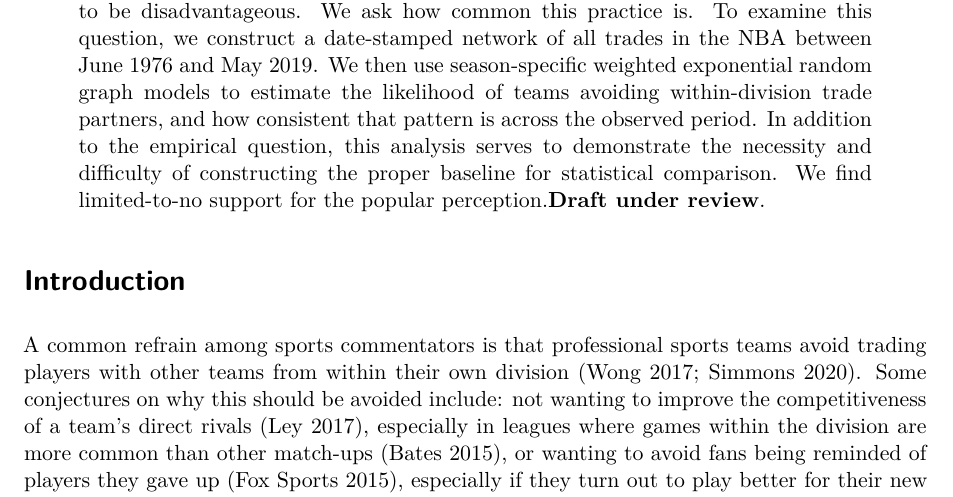
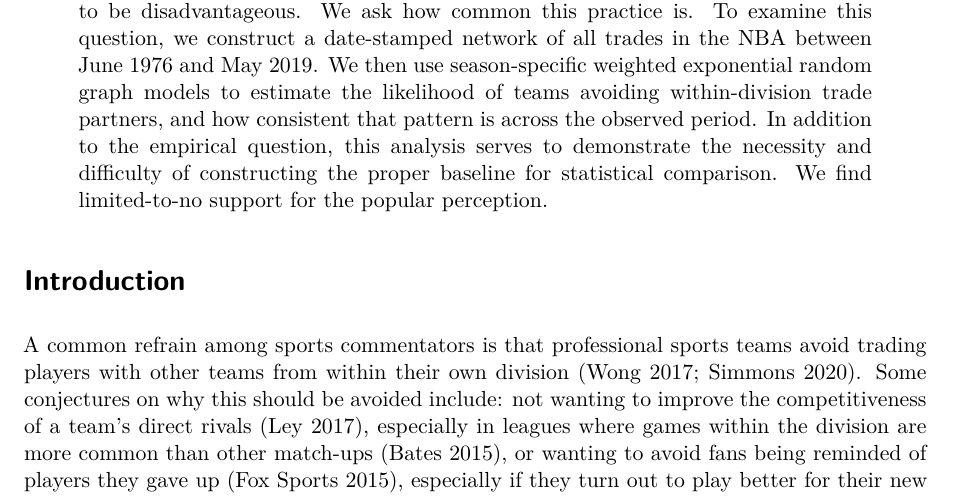
Before and after one commit to mbojan/nba-trades, a Quarto document (Manuscript.qmd): part of page 1 of 16, cut so that both start at the same text. Rendered offline with R 4.5, knitr and Pandoc in place of Quarto, then LaTeX, with nearby package versions; drawn as R Markdown's standard PDF in place of the format the file asks for; some code elsewhere in the file could not run offline.

Commit message:
Drop "draft" from abstract.

```diff
--- a/Manuscript.qmd
+++ b/Manuscript.qmd
@@ -14,7 +14,7 @@ author:
         city: Warsaw
         country: Poland
 date: "May 10, 2022"
-abstract: "Within US professional sports, trades within one's own division are often perceived to be disadvantageous. We ask how common this practice is. To examine this question, we construct a date-stamped network of all trades in the NBA between June 1976 and May 2019. We then use season-specific weighted exponential random graph models to estimate the likelihood of teams avoiding within-division trade partners, and how consistent that pattern is across the observed period. In addition to the empirical question, this analysis serves to demonstrate the necessity and difficulty of constructing the proper baseline for statistical comparison. We find limited-to-no support for the popular perception.<br/><br/>**Draft under review**."
+abstract: "Within US professional sports, trades within one's own division are often perceived to be disadvantageous. We ask how common this practice is. To examine this question, we construct a date-stamped network of all trades in the NBA between June 1976 and May 2019. We then use season-specific weighted exponential random graph models to estimate the likelihood of teams avoiding within-division trade partners, and how consistent that pattern is across the observed period. In addition to the empirical question, this analysis serves to demonstrate the necessity and difficulty of constructing the proper baseline for statistical comparison. We find limited-to-no support for the popular perception."
 format:
   cambridge-medium-pdf:
     keep-tex: true
```
